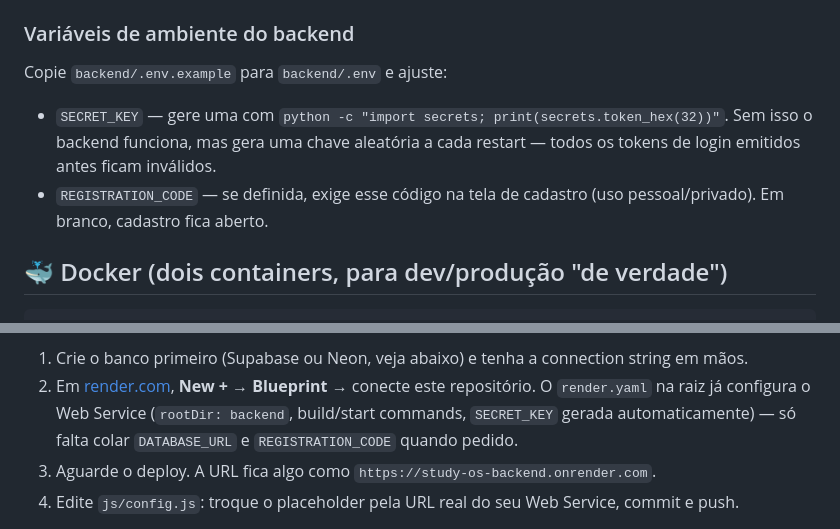
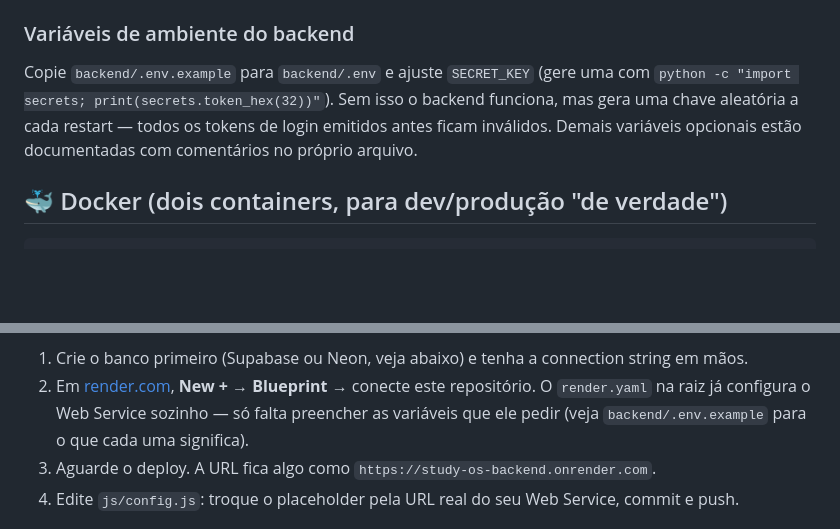
Before and after one commit to Heazts/study-os-web, a Markdown page: README.md, 2 parts joined by grey strips. Drawn GitHub-style; folded sections open; blank space fills up the shorter version.

Commit message:
README: remover mencoes especificas ao REGISTRATION_CODE (deixa so o .env.example com os detalhes)

```diff
--- a/README.md
+++ b/README.md
@@ -61,9 +61,11 @@ desenvolvimento primeiro: `pip install -r backend/requirements-dev.txt`.
 
 ### Variáveis de ambiente do backend
 
-Copie `backend/.env.example` para `backend/.env` e ajuste:
-- `SECRET_KEY` — gere uma com `python -c "import secrets; print(secrets.token_hex(32))"`. Sem isso o backend funciona, mas gera uma chave aleatória a cada restart — todos os tokens de login emitidos antes ficam inválidos.
-- `REGISTRATION_CODE` — se definida, exige esse código na tela de cadastro (uso pessoal/privado). Em branco, cadastro fica aberto.
+Copie `backend/.env.example` para `backend/.env` e ajuste `SECRET_KEY`
+(gere uma com `python -c "import secrets; print(secrets.token_hex(32))"`).
+Sem isso o backend funciona, mas gera uma chave aleatória a cada restart —
+todos os tokens de login emitidos antes ficam inválidos. Demais variáveis
+opcionais estão documentadas com comentários no próprio arquivo.
 
 ## 🐳 Docker (dois containers, para dev/produção "de verdade")
 
@@ -93,9 +95,8 @@ requisição depois disso demora um pouco mais pra responder).
 1. Crie o banco primeiro (Supabase ou Neon, veja abaixo) e tenha a connection string em mãos.
 2. Em [render.com](https://render.com), **New +** → **Blueprint** → conecte
    este repositório. O `render.yaml` na raiz já configura o Web Service
-   (`rootDir: backend`, build/start commands, `SECRET_KEY` gerada
-   automaticamente) — só falta colar `DATABASE_URL` e `REGISTRATION_CODE`
-   quando pedido.
+   sozinho — só falta preencher as variáveis que ele pedir (veja
+   `backend/.env.example` para o que cada uma significa).
 3. Aguarde o deploy. A URL fica algo como `https://study-os-backend.onrender.com`.
 4. Edite `js/config.js`: troque o placeholder pela URL real do seu Web
    Service, commit e push.
```
